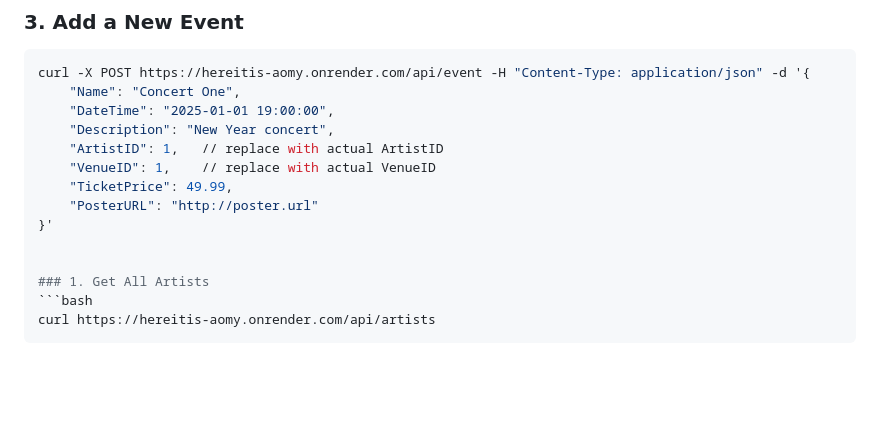
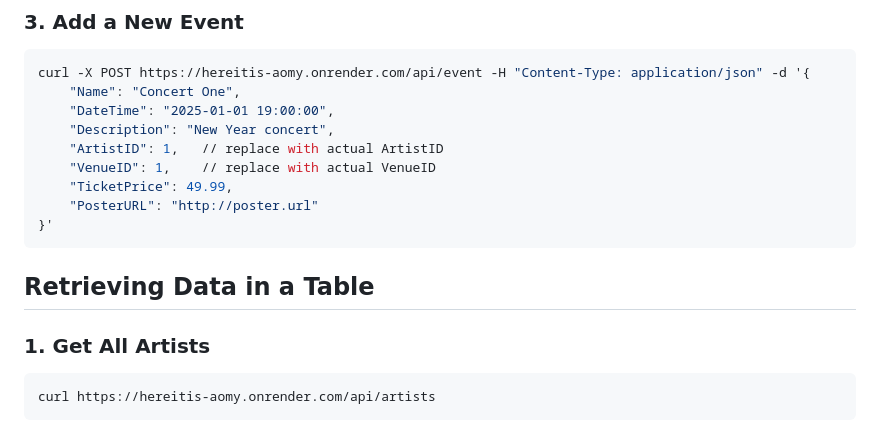
Before and after one commit to leonorae/HereItIs, a Markdown page: API_Communication.md, the part around the change. Rendered like a GitHub page; blank space fills up the shorter version.

````diff
--- a/API_Communication.md
+++ b/API_Communication.md
@@ -41,7 +41,9 @@ curl -X POST https://hereitis-aomy.onrender.com/api/event -H "Content-Type: appl
     "TicketPrice": 49.99,
     "PosterURL": "http://poster.url"
 }'
+```
 
+## Retrieving Data in a Table
 
 ### 1. Get All Artists
 ```bash
````
